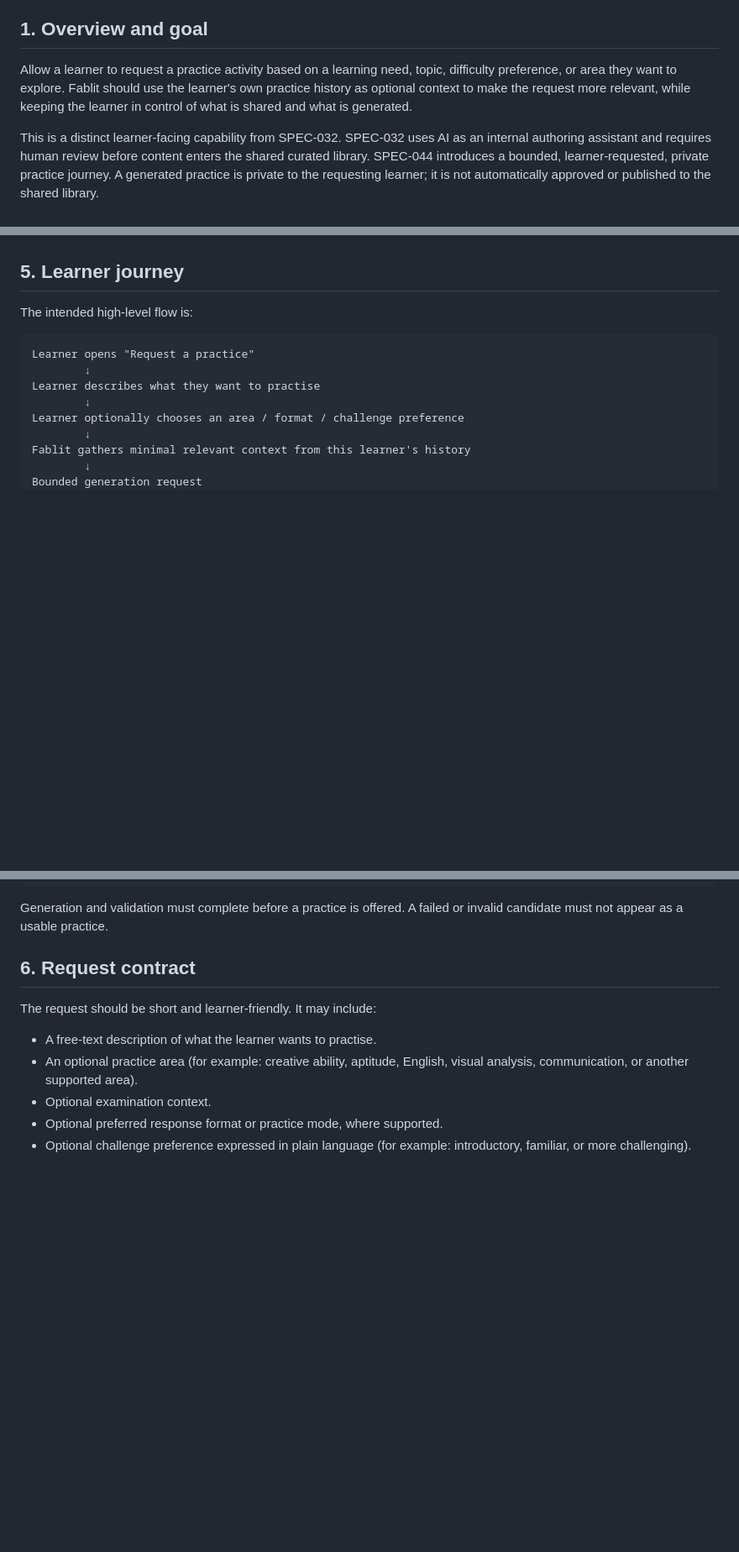
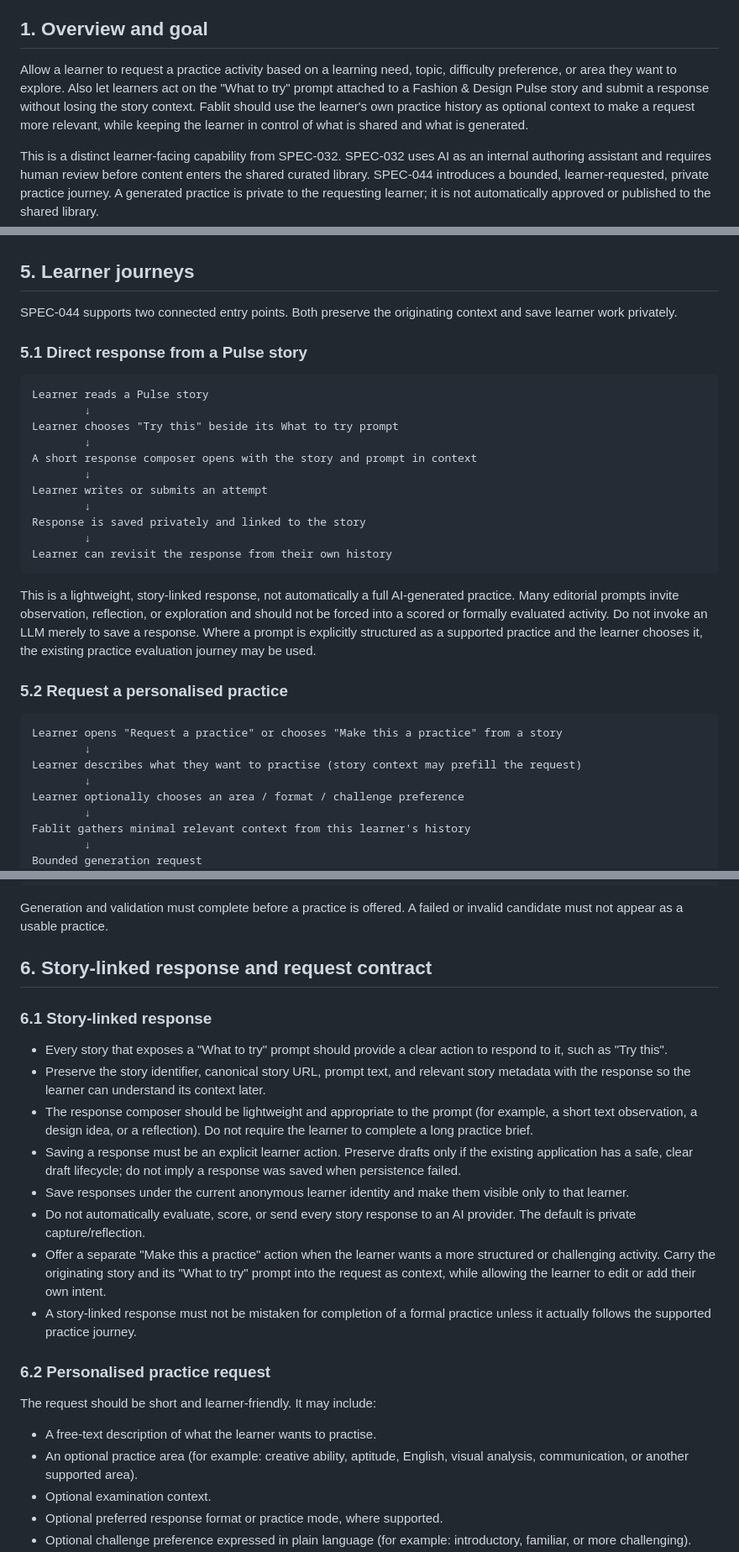
Before and after one commit to h3xh4wk/fablit, a Markdown page: specifications/platform/SPEC-044-learner-requested-personalised-practice.md, 3 parts joined by grey strips. Shown at 84% size. Rendered like a GitHub page; blank space fills up the shorter version.

Commit message:
docs: extend SPEC-044 with story-linked responses

````diff
--- a/specifications/platform/SPEC-044-learner-requested-personalised-practice.md
+++ b/specifications/platform/SPEC-044-learner-requested-personalised-practice.md
@@ -7,7 +7,7 @@
 
 ## 1. Overview and goal
 
-Allow a learner to request a practice activity based on a learning need, topic, difficulty preference, or area they want to explore. Fablit should use the learner's own practice history as optional context to make the request more relevant, while keeping the learner in control of what is shared and what is generated.
+Allow a learner to request a practice activity based on a learning need, topic, difficulty preference, or area they want to explore. Also let learners act on the "What to try" prompt attached to a Fashion & Design Pulse story and submit a response without losing the story context. Fablit should use the learner's own practice history as optional context to make a request more relevant, while keeping the learner in control of what is shared and what is generated.
 
 This is a distinct learner-facing capability from SPEC-032. SPEC-032 uses AI as an internal authoring assistant and requires human review before content enters the shared curated library. SPEC-044 introduces a bounded, learner-requested, private practice journey. A generated practice is private to the requesting learner; it is not automatically approved or published to the shared library.
 
@@ -48,14 +48,34 @@ The experience must remain anonymous-first. It must use the existing learner ide
 - Allowing arbitrary uploaded personal data to be sent to an AI provider.
 - Replacing the existing practice submission, evaluation, feedback, reflection, completion, or history model.
 
-## 5. Learner journey
+## 5. Learner journeys
 
-The intended high-level flow is:
+SPEC-044 supports two connected entry points. Both preserve the originating context and save learner work privately.
+
+### 5.1 Direct response from a Pulse story
 
 ```
-Learner opens "Request a practice"
+Learner reads a Pulse story
         ↓
-Learner describes what they want to practise
+Learner chooses "Try this" beside its What to try prompt
+        ↓
+A short response composer opens with the story and prompt in context
+        ↓
+Learner writes or submits an attempt
+        ↓
+Response is saved privately and linked to the story
+        ↓
+Learner can revisit the response from their own history
+```
+
+This is a lightweight, story-linked response, not automatically a full AI-generated practice. Many editorial prompts invite observation, reflection, or exploration and should not be forced into a scored or formally evaluated activity. Do not invoke an LLM merely to save a response. Where a prompt is explicitly structured as a supported practice and the learner chooses it, the existing practice evaluation journey may be used.
+
+### 5.2 Request a personalised practice
+
+```
+Learner opens "Request a practice" or chooses "Make this a practice" from a story
+        ↓
+Learner describes what they want to practise (story context may prefill the request)
         ↓
 Learner optionally chooses an area / format / challenge preference
         ↓
@@ -78,7 +98,20 @@ Learner can return to the generated practice or request another
 
 Generation and validation must complete before a practice is offered. A failed or invalid candidate must not appear as a usable practice.
 
-## 6. Request contract
+## 6. Story-linked response and request contract
+
+### 6.1 Story-linked response
+
+- Every story that exposes a "What to try" prompt should provide a clear action to respond to it, such as "Try this".
+- Preserve the story identifier, canonical story URL, prompt text, and relevant story metadata with the response so the learner can understand its context later.
+- The response composer should be lightweight and appropriate to the prompt (for example, a short text observation, a design idea, or a reflection). Do not require the learner to complete a long practice brief.
+- Saving a response must be an explicit learner action. Preserve drafts only if the existing application has a safe, clear draft lifecycle; do not imply a response was saved when persistence failed.
+- Save responses under the current anonymous learner identity and make them visible only to that learner.
+- Do not automatically evaluate, score, or send every story response to an AI provider. The default is private capture/reflection.
+- Offer a separate "Make this a practice" action when the learner wants a more structured or challenging activity. Carry the originating story and its "What to try" prompt into the request as context, while allowing the learner to edit or add their own intent.
+- A story-linked response must not be mistaken for completion of a formal practice unless it actually follows the supported practice journey.
+
+### 6.2 Personalised practice request
 
 The request should be short and learner-friendly. It may include:
 
````
Also changed, not shown: other parts of specifications/platform/SPEC-044-learner-requested-personalised-practice.md (+3 -1 lines).
